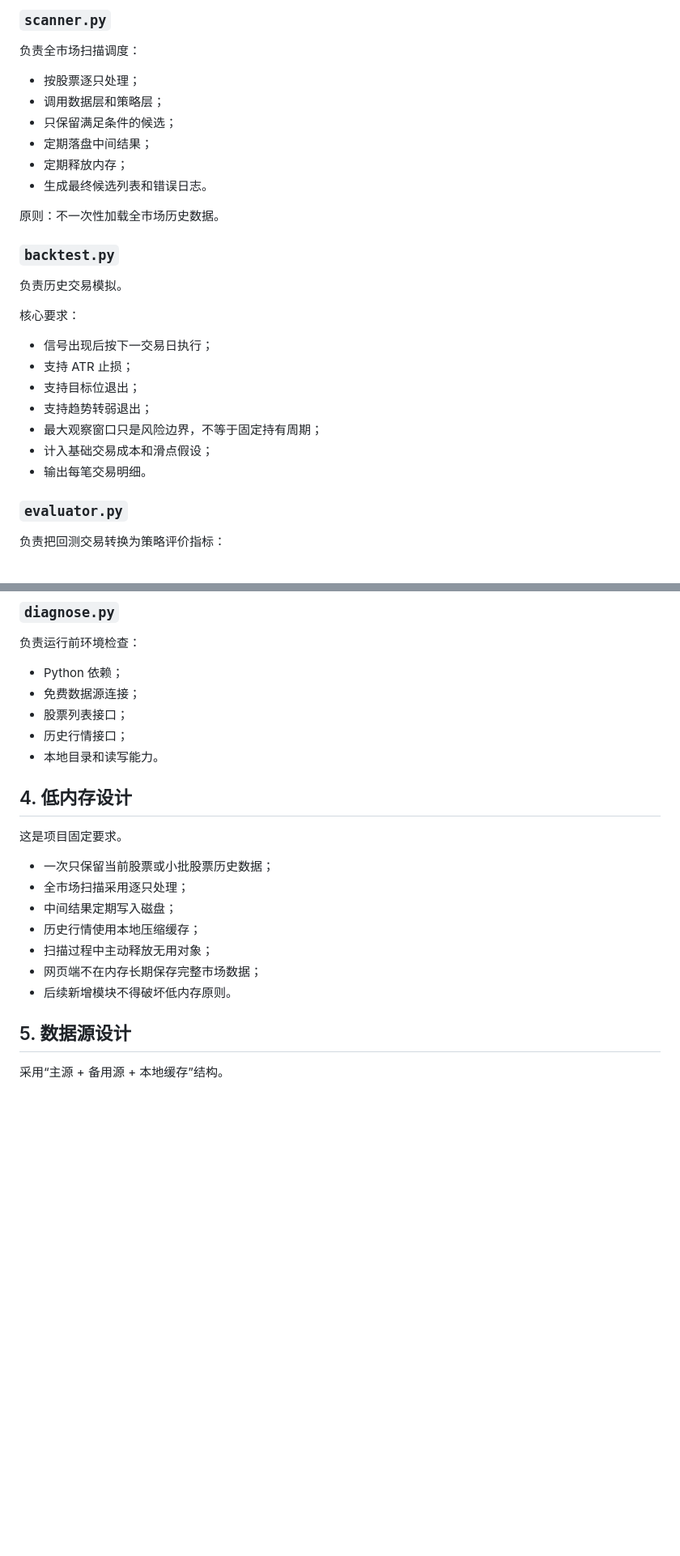
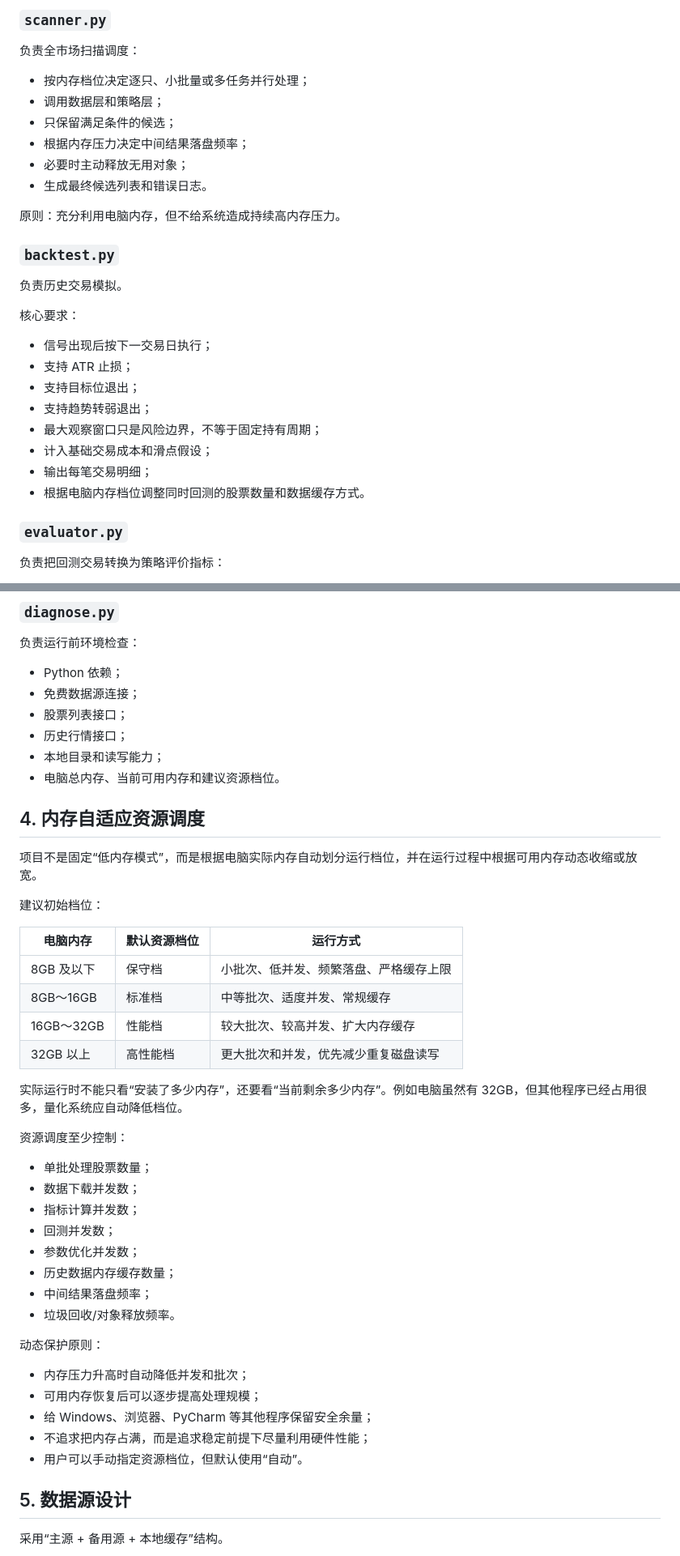
Before and after one commit to xsd3901-rgb/-a, a Markdown page: ARCHITECTURE.md, 2 parts joined by grey strips. Shown at 81% size. Rendered like a GitHub page; blank space fills up the shorter version.

Commit message:
修正架构基线：改为按电脑内存自适应资源调度

```diff
--- a/ARCHITECTURE.md
+++ b/ARCHITECTURE.md
@@ -108,14 +110,14 @@ optimizer.py 受控参数优化
 
 负责全市场扫描调度：
 
-- 按股票逐只处理；
+- 按内存档位决定逐只、小批量或多任务并行处理；
 - 调用数据层和策略层；
 - 只保留满足条件的候选；
-- 定期落盘中间结果；
-- 定期释放内存；
+- 根据内存压力决定中间结果落盘频率；
+- 必要时主动释放无用对象；
 - 生成最终候选列表和错误日志。
 
-原则：不一次性加载全市场历史数据。
+原则：充分利用电脑内存，但不给系统造成持续高内存压力。
 
 ### `backtest.py`
 
@@ -129,7 +131,8 @@ optimizer.py 受控参数优化
 - 支持趋势转弱退出；
 - 最大观察窗口只是风险边界，不等于固定持有周期；
 - 计入基础交易成本和滑点假设；
-- 输出每笔交易明细。
+- 输出每笔交易明细；
+- 根据电脑内存档位调整同时回测的股票数量和数据缓存方式。
 
 ### `evaluator.py`
 
@@ -196,19 +200,42 @@ optimizer.py 受控参数优化
 - 免费数据源连接；
 - 股票列表接口；
 - 历史行情接口；
-- 本地目录和读写能力。
+- 本地目录和读写能力；
+- 电脑总内存、当前可用内存和建议资源档位。
 
-## 4. 低内存设计
+## 4. 内存自适应资源调度
 
-这是项目固定要求。
+项目不是固定“低内存模式”，而是根据电脑实际内存自动划分运行档位，并在运行过程中根据可用内存动态收缩或放宽。
 
-- 一次只保留当前股票或小批股票历史数据；
-- 全市场扫描采用逐只处理；
-- 中间结果定期写入磁盘；
-- 历史行情使用本地压缩缓存；
-- 扫描过程中主动释放无用对象；
-- 网页端不在内存长期保存完整市场数据；
-- 后续新增模块不得破坏低内存原则。
+建议初始档位：
+
+| 电脑内存 | 默认资源档位 | 运行方式 |
+|---|---|---|
+| 8GB 及以下 | 保守档 | 小批次、低并发、频繁落盘、严格缓存上限 |
+| 8GB～16GB | 标准档 | 中等批次、适度并发、常规缓存 |
+| 16GB～32GB | 性能档 | 较大批次、较高并发、扩大内存缓存 |
+| 32GB 以上 | 高性能档 | 更大批次和并发，优先减少重复磁盘读写 |
+
+实际运行时不能只看“安装了多少内存”，还要看“当前剩余多少内存”。例如电脑虽然有 32GB，但其他程序已经占用很多，量化系统应自动降低档位。
+
+资源调度至少控制：
+
+- 单批处理股票数量；
+- 数据下载并发数；
+- 指标计算并发数；
+- 回测并发数；
+- 参数优化并发数；
+- 历史数据内存缓存数量；
+- 中间结果落盘频率；
+- 垃圾回收/对象释放频率。
+
+动态保护原则：
+
+- 内存压力升高时自动降低并发和批次；
+- 可用内存恢复后可以逐步提高处理规模；
+- 给 Windows、浏览器、PyCharm 等其他程序保留安全余量；
+- 不追求把内存占满，而是追求稳定前提下尽量利用硬件性能；
+- 用户可以手动指定资源档位，但默认使用“自动”。
 
 ## 5. 数据源设计
 
```
Also changed, not shown: other parts of ARCHITECTURE.md (+11 -6 lines).
